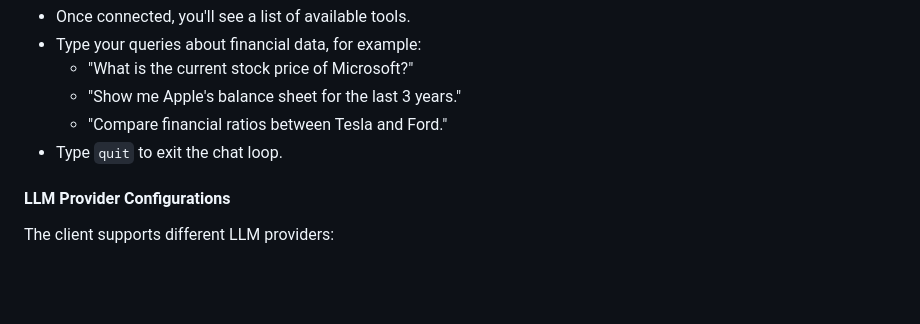
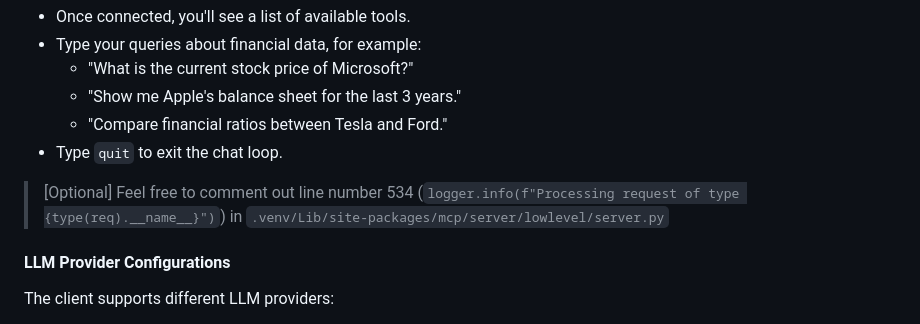
Before and after one commit to tezansahu/ai-garage, a Markdown page: mcp-agent/README.md, the part around the change. Rendered like a GitHub page; blank space fills up the shorter version.

Commit message:
Add optional instruction

```diff
--- a/mcp-agent/README.md
+++ b/mcp-agent/README.md
@@ -152,6 +152,8 @@ Before using this AI agent, ensure you have the following:
     - "Compare financial ratios between Tesla and Ford."
 - Type `quit` to exit the chat loop.
 
+> [Optional] Feel free to comment out line number 534 (`logger.info(f"Processing request of type {type(req).__name__}")`) in `.venv/Lib/site-packages/mcp/server/lowlevel/server.py`
+
 #### LLM Provider Configurations
 
 The client supports different LLM providers:
```
